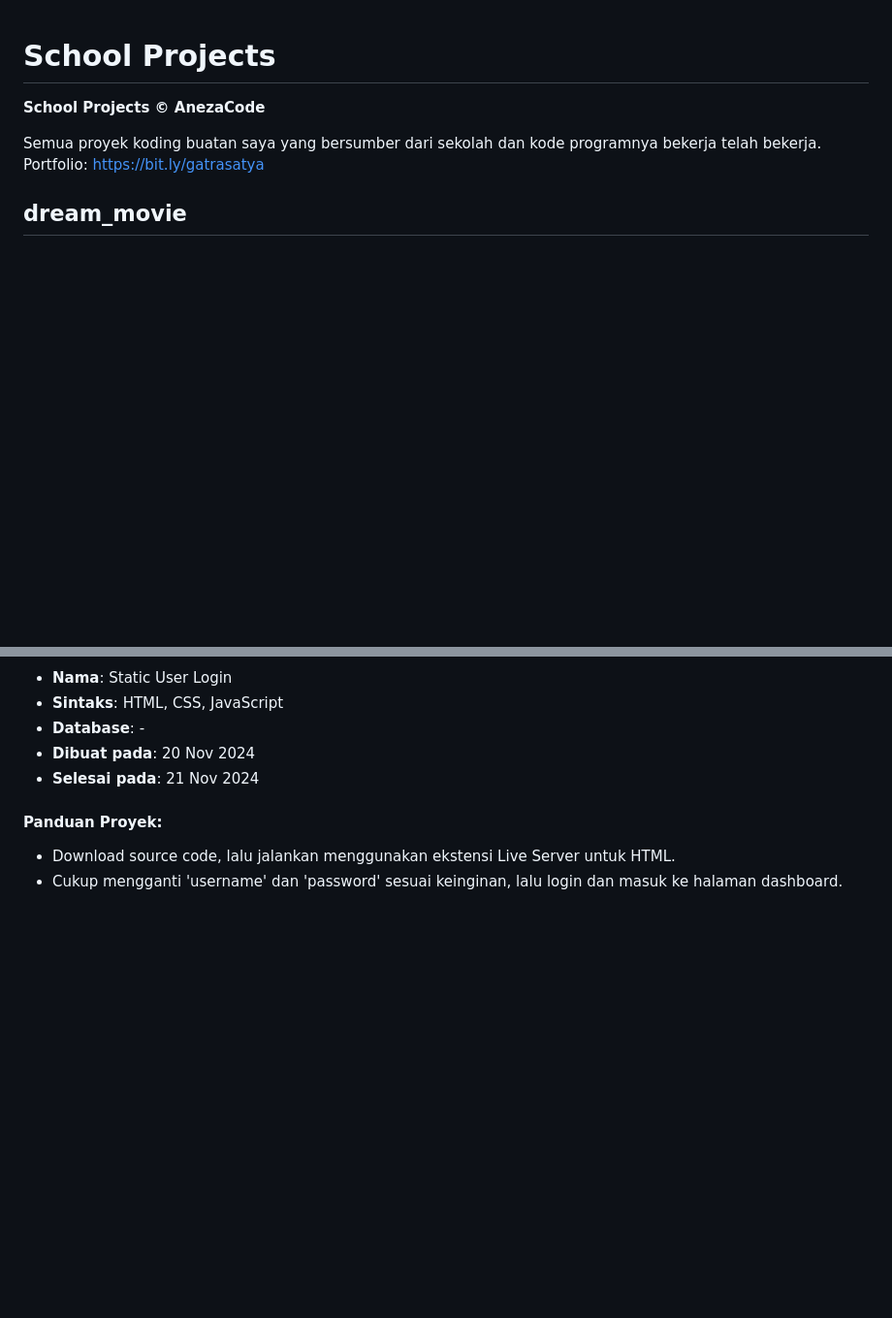
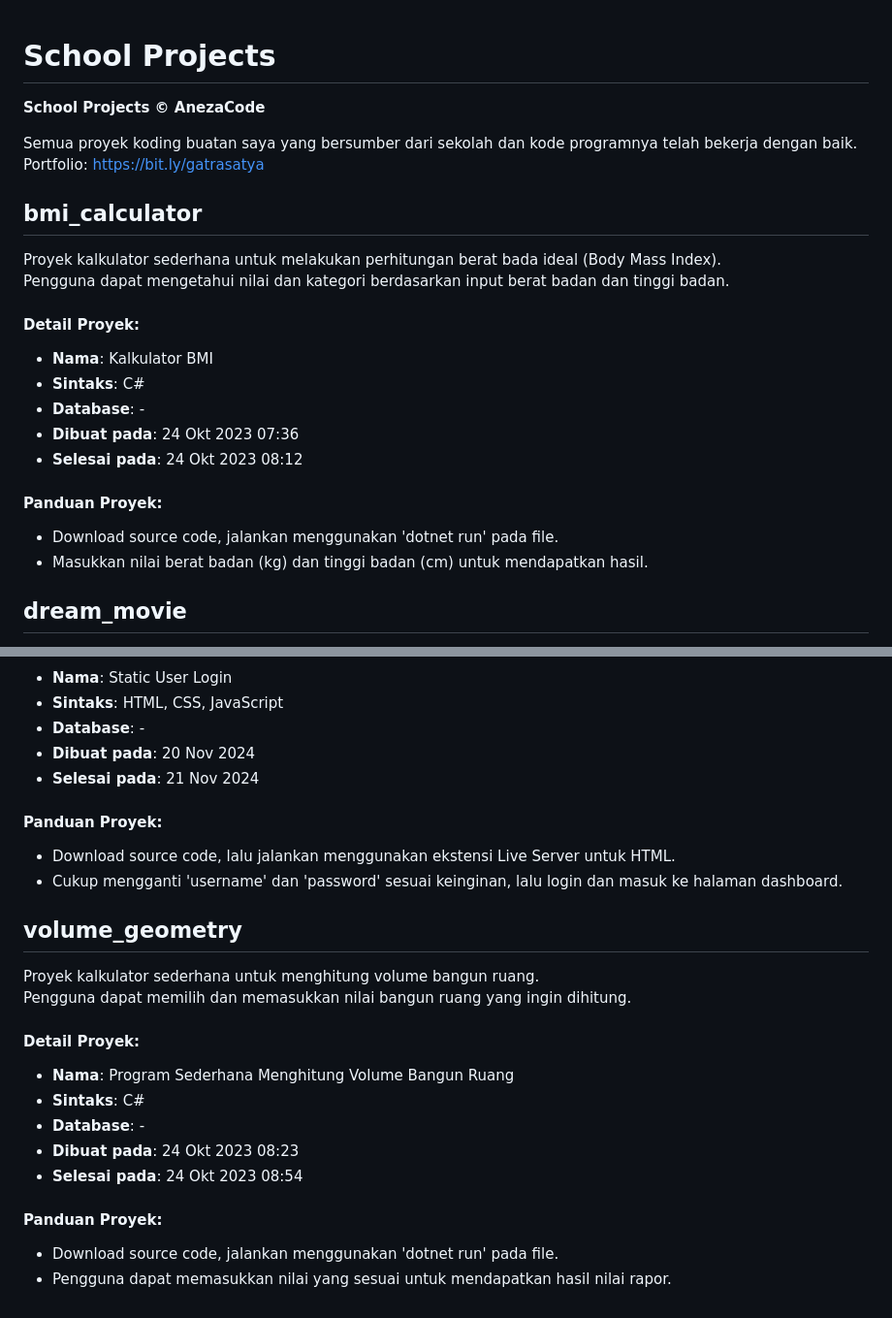
Before and after one commit to nezolutions/school_projects, a Markdown page: README.md, 2 parts joined by grey strips. Shown: that part at 97% size. Drawn GitHub-style; blank space fills up the shorter version.

```diff
--- a/README.md
+++ b/README.md
@@ -2,8 +2,25 @@
 
 **School Projects © AnezaCode**
 
-Semua proyek koding buatan saya yang bersumber dari sekolah dan kode programnya bekerja telah bekerja.
+Semua proyek koding buatan saya yang bersumber dari sekolah dan kode programnya telah bekerja dengan baik.
 Portfolio: https://bit.ly/gatrasatya
+
+
+## bmi_calculator
+
+Proyek kalkulator sederhana untuk melakukan perhitungan berat bada ideal (Body Mass Index).
+Pengguna dapat mengetahui nilai dan kategori berdasarkan input berat badan dan tinggi badan.
+
+#### Detail Proyek:
+- **Nama**: Kalkulator BMI
+- **Sintaks**: C#
+- **Database**: -
+- **Dibuat pada**: 24 Okt 2023 07:36
+- **Selesai pada**: 24 Okt 2023 08:12
+
+#### Panduan Proyek:
+- Download source code, jalankan menggunakan 'dotnet run' pada file.
+- Masukkan nilai berat badan (kg) dan tinggi badan (cm) untuk mendapatkan hasil.
 
 
 ## dream_movie
@@ -132,3 +149,20 @@ Digunakan untuk memproteksi halaman html yang diinginkan.
 #### Panduan Proyek:
 - Download source code, lalu jalankan menggunakan ekstensi Live Server untuk HTML.
 - Cukup mengganti 'username' dan 'password' sesuai keinginan, lalu login dan masuk ke halaman dashboard.
+
+
+## volume_geometry
+
+Proyek kalkulator sederhana untuk menghitung volume bangun ruang.
+Pengguna dapat memilih dan memasukkan nilai bangun ruang yang ingin dihitung.
+
+#### Detail Proyek:
+- **Nama**: Program Sederhana Menghitung Volume Bangun Ruang
+- **Sintaks**: C#
+- **Database**: -
+- **Dibuat pada**: 24 Okt 2023 08:23
+- **Selesai pada**: 24 Okt 2023 08:54
+
+#### Panduan Proyek:
+- Download source code, jalankan menggunakan 'dotnet run' pada file.
+- Pengguna dapat memasukkan nilai yang sesuai untuk mendapatkan hasil nilai rapor.
```
